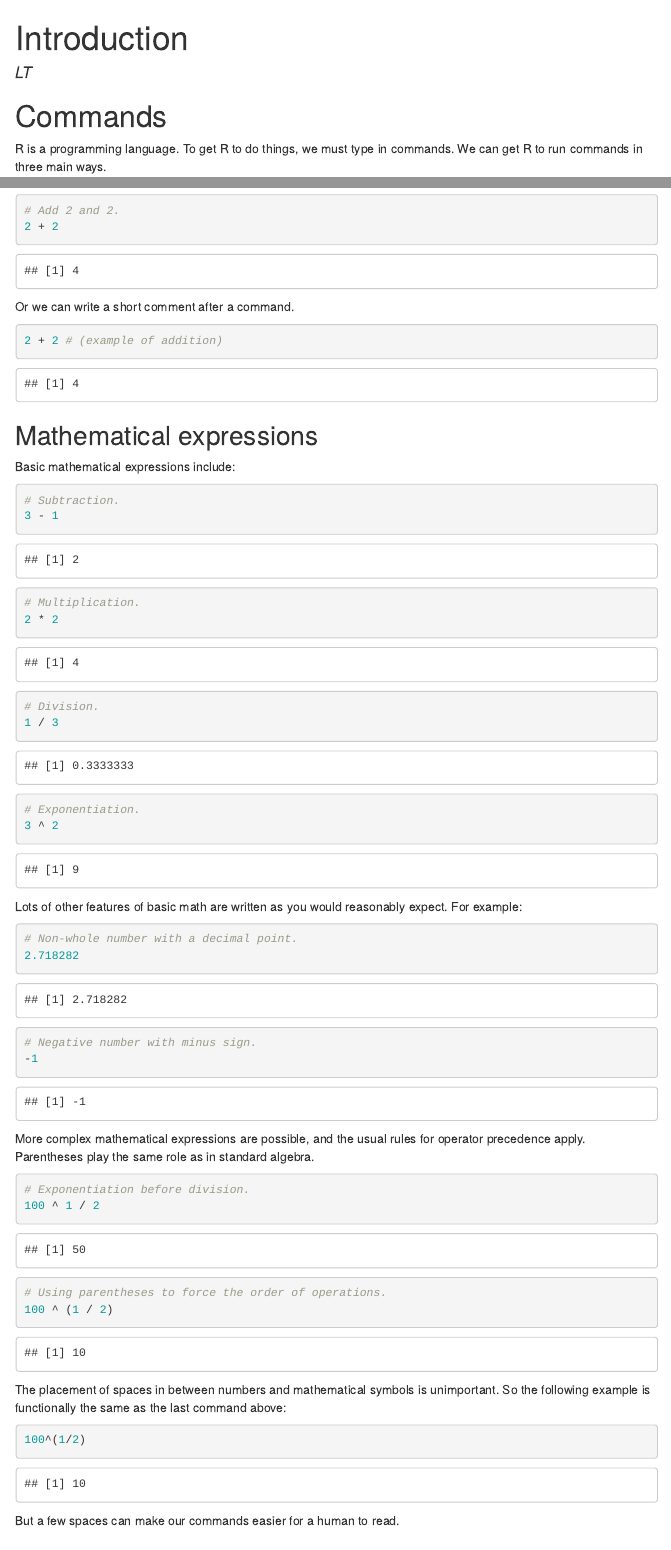
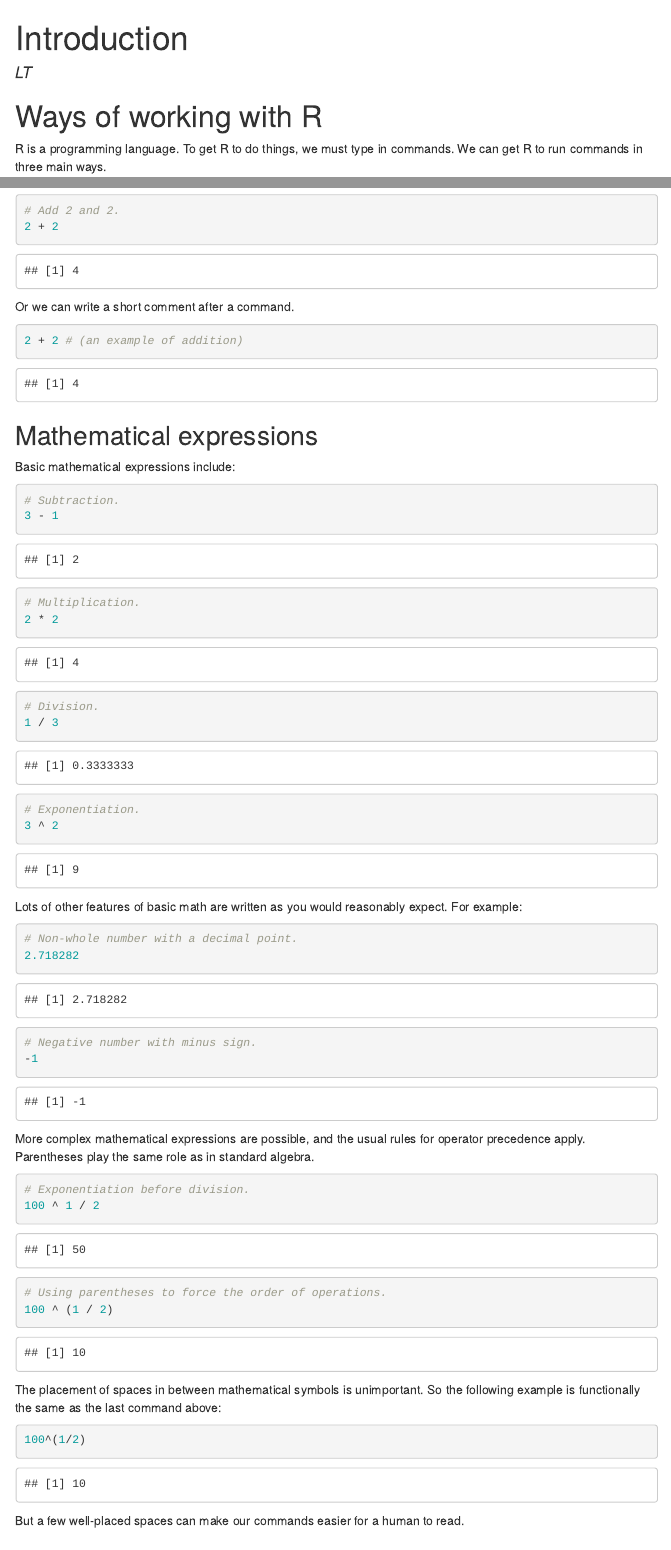
Before and after one commit to barborawolf/stats-tutorials, an R Markdown document (tutorials/Introduction.Rmd): the page in a window 1100 px wide, from its top, and a second part further down, joined at a grey line. The pictures show the output file tutorials/Introduction.html that the author committed with the source, opened offline; menus at the side of the page are left out.

Commit message:
Add files via upload

````diff
--- a/tutorials/Introduction.Rmd
+++ b/tutorials/Introduction.Rmd
@@ -7,7 +7,7 @@
     toc_float: TRUE
 ---
 
-# Commands
+# Ways of working with R
 
 R is a programming language. To get R to do things, we must type in commands. We can get R to run commands in three main ways.
 
@@ -68,7 +68,7 @@
 Or we can write a short comment after a command.
 
 ```{r}
-2 + 2 # (example of addition)
+2 + 2 # (an example of addition)
 ```
 
 ## Mathematical expressions
@@ -109,13 +109,13 @@
 100 ^ (1 / 2)
 ```
 
-The placement of spaces in between numbers and mathematical symbols is unimportant. So the following example is functionally the same as the last command above:
+The placement of spaces in between mathematical symbols is unimportant. So the following example is functionally the same as the last command above:
 
 ```{r}
 100^(1/2)
 ```
 
-But a few spaces can make our commands easier for a human to read.
+But a few well-placed spaces can make our commands easier for a human to read.
 
 ## Assignments
 
````
Also changed, not shown: tutorials/Introduction.html, tutorials/Introduction.Rmd (2 more changed lines).
